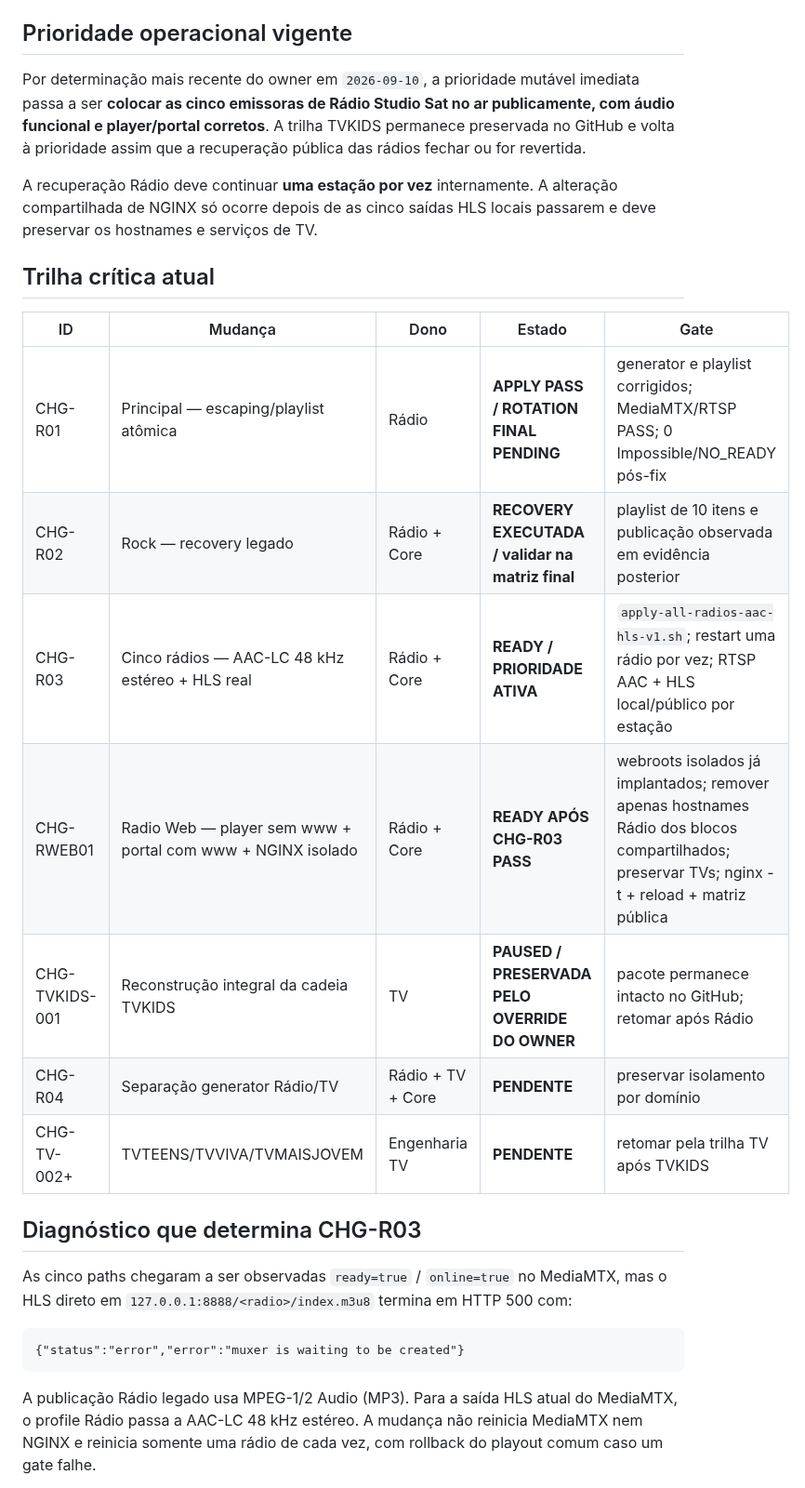
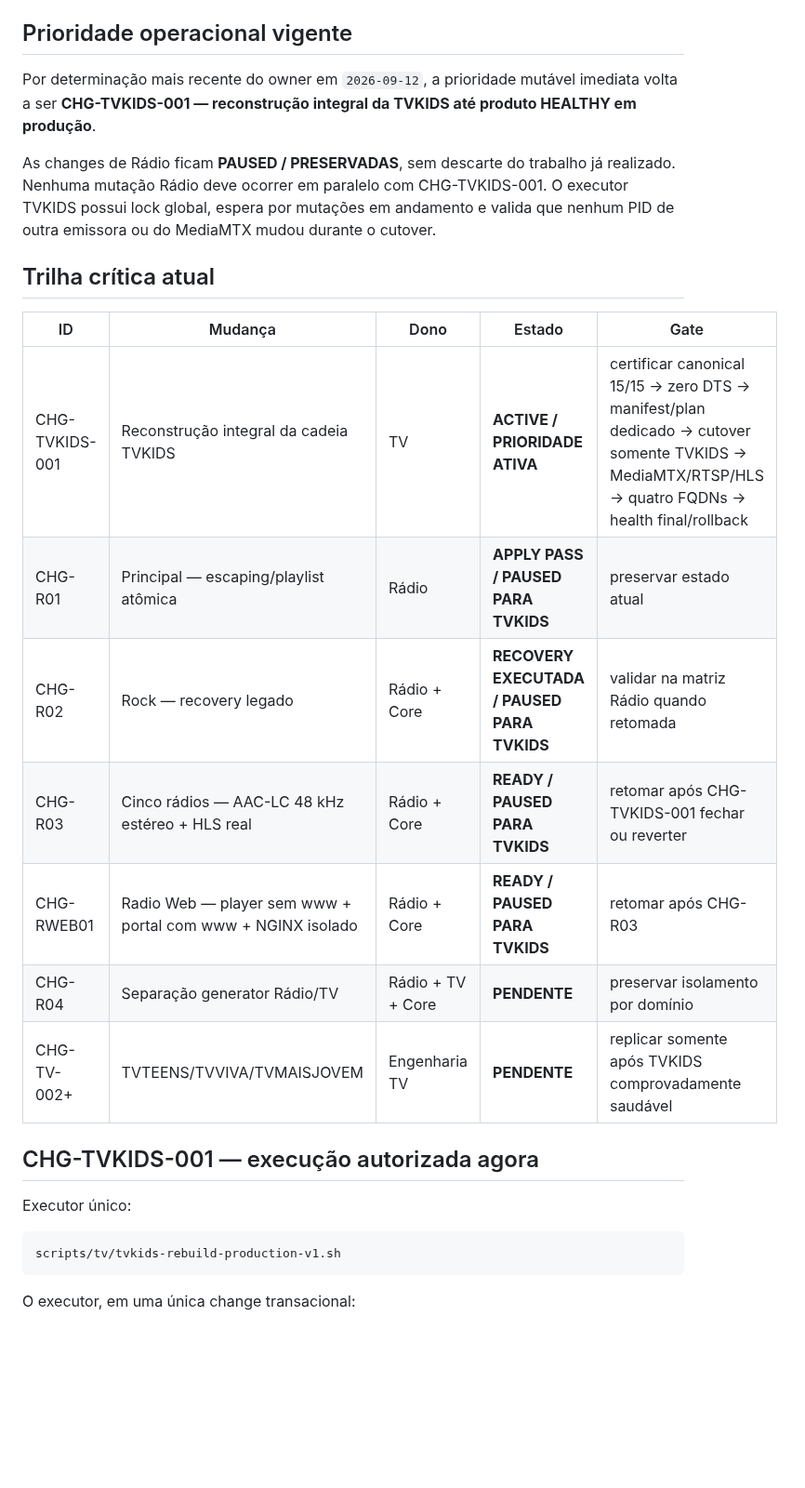
Before and after one commit to MarcoTuaTelecom/Projeto-StudioSat-Web-Radios-e-TVs-, a Markdown page: docs/30-execucao/CHANGE_QUEUE.md, the part around one of its changes. Shown at 93% size. Rendered like a GitHub page; blank space fills up the shorter version.

````diff
--- a/docs/30-execucao/CHANGE_QUEUE.md
+++ b/docs/30-execucao/CHANGE_QUEUE.md
@@ -12,29 +12,29 @@ CHG-004B está **DONE / PASS / LOCKED** com snapshot `2026-09-10T16:57:41Z`.
 
 ## Prioridade operacional vigente
 
-Por determinação mais recente do owner em `2026-09-10`, a prioridade mutável imediata passa a ser **colocar as cinco emissoras de Rádio Studio Sat no ar publicamente, com áudio funcional e player/portal corretos**. A trilha TVKIDS permanece preservada no GitHub e volta à prioridade assim que a recuperação pública das rádios fechar ou for revertida.
+Por determinação mais recente do owner em `2026-09-12`, a prioridade mutável imediata volta a ser **CHG-TVKIDS-001 — reconstrução integral da TVKIDS até produto HEALTHY em produção**.
 
-A recuperação Rádio deve continuar **uma estação por vez** internamente. A alteração compartilhada de NGINX só ocorre depois de as cinco saídas HLS locais passarem e deve preservar os hostnames e serviços de TV.
+As changes de Rádio ficam **PAUSED / PRESERVADAS**, sem descarte do trabalho já realizado. Nenhuma mutação Rádio deve ocorrer em paralelo com CHG-TVKIDS-001. O executor TVKIDS possui lock global, espera por mutações em andamento e valida que nenhum PID de outra emissora ou do MediaMTX mudou durante o cutover.
 
 ## Trilha crítica atual
 
 | ID | Mudança | Dono | Estado | Gate |
 |---|---|---|---|---|
-| CHG-R01 | Principal — escaping/playlist atômica | Rádio | **APPLY PASS / ROTATION FINAL PENDING** | generator e playlist corrigidos; MediaMTX/RTSP PASS; 0 Impossible/NO_READY pós-fix |
-| CHG-R02 | Rock — recovery legado | Rádio + Core | **RECOVERY EXECUTADA / validar na matriz final** | playlist de 10 itens e publicação observada em evidência posterior |
-| CHG-R03 | Cinco rádios — AAC-LC 48 kHz estéreo + HLS real | Rádio + Core | **READY / PRIORIDADE ATIVA** | `apply-all-radios-aac-hls-v1.sh`; restart uma rádio por vez; RTSP AAC + HLS local/público por estação |
-| CHG-RWEB01 | Radio Web — player sem www + portal com www + NGINX isolado | Rádio + Core | **READY APÓS CHG-R03 PASS** | webroots isolados já implantados; remover apenas hostnames Rádio dos blocos compartilhados; preservar TVs; nginx -t + reload + matriz pública |
-| CHG-TVKIDS-001 | Reconstrução integral da cadeia TVKIDS | TV | **PAUSED / PRESERVADA PELO OVERRIDE DO OWNER** | pacote permanece intacto no GitHub; retomar após Rádio |
+| CHG-TVKIDS-001 | Reconstrução integral da cadeia TVKIDS | TV | **ACTIVE / PRIORIDADE ATIVA** | certificar canonical 15/15 → zero DTS → manifest/plan dedicado → cutover somente TVKIDS → MediaMTX/RTSP/HLS → quatro FQDNs → health final/rollback |
+| CHG-R01 | Principal — escaping/playlist atômica | Rádio | **APPLY PASS / PAUSED PARA TVKIDS** | preservar estado atual |
+| CHG-R02 | Rock — recovery legado | Rádio + Core | **RECOVERY EXECUTADA / PAUSED PARA TVKIDS** | validar na matriz Rádio quando retomada |
+| CHG-R03 | Cinco rádios — AAC-LC 48 kHz estéreo + HLS real | Rádio + Core | **READY / PAUSED PARA TVKIDS** | retomar após CHG-TVKIDS-001 fechar ou reverter |
+| CHG-RWEB01 | Radio Web — player sem www + portal com www + NGINX isolado | Rádio + Core | **READY / PAUSED PARA TVKIDS** | retomar após CHG-R03 |
 | CHG-R04 | Separação generator Rádio/TV | Rádio + TV + Core | **PENDENTE** | preservar isolamento por domínio |
-| CHG-TV-002+ | TVTEENS/TVVIVA/TVMAISJOVEM | Engenharia TV | **PENDENTE** | retomar pela trilha TV após TVKIDS |
+| CHG-TV-002+ | TVTEENS/TVVIVA/TVMAISJOVEM | Engenharia TV | **PENDENTE** | replicar somente após TVKIDS comprovadamente saudável |
 
-## Diagnóstico que determina CHG-R03
+## CHG-TVKIDS-001 — execução autorizada agora
 
-As cinco paths chegaram a ser observadas `ready=true` / `online=true` no MediaMTX, mas o HLS direto em `127.0.0.1:8888/<radio>/index.m3u8` termina em HTTP 500 com:
+Executor único:
 
 ```text
-{"status":"error","error":"muxer is waiting to be created"}
+scripts/tv/tvkids-rebuild-production-v1.sh
 ```
 
-A publicação Rádio legado usa MPEG-1/2 Audio (MP3). Para a saída HLS atual do MediaMTX, o profile Rádio passa a AAC-LC 48 kHz estéreo. A mudança não reinicia MediaMTX nem NGINX e reinicia somente uma rádio de cada vez, com rollback do playout comum caso um gate falhe.
+O executor, em uma única change transacional:
 
````
Also changed, not shown: other parts of docs/30-execucao/CHANGE_QUEUE.md (+21 -65 lines).
